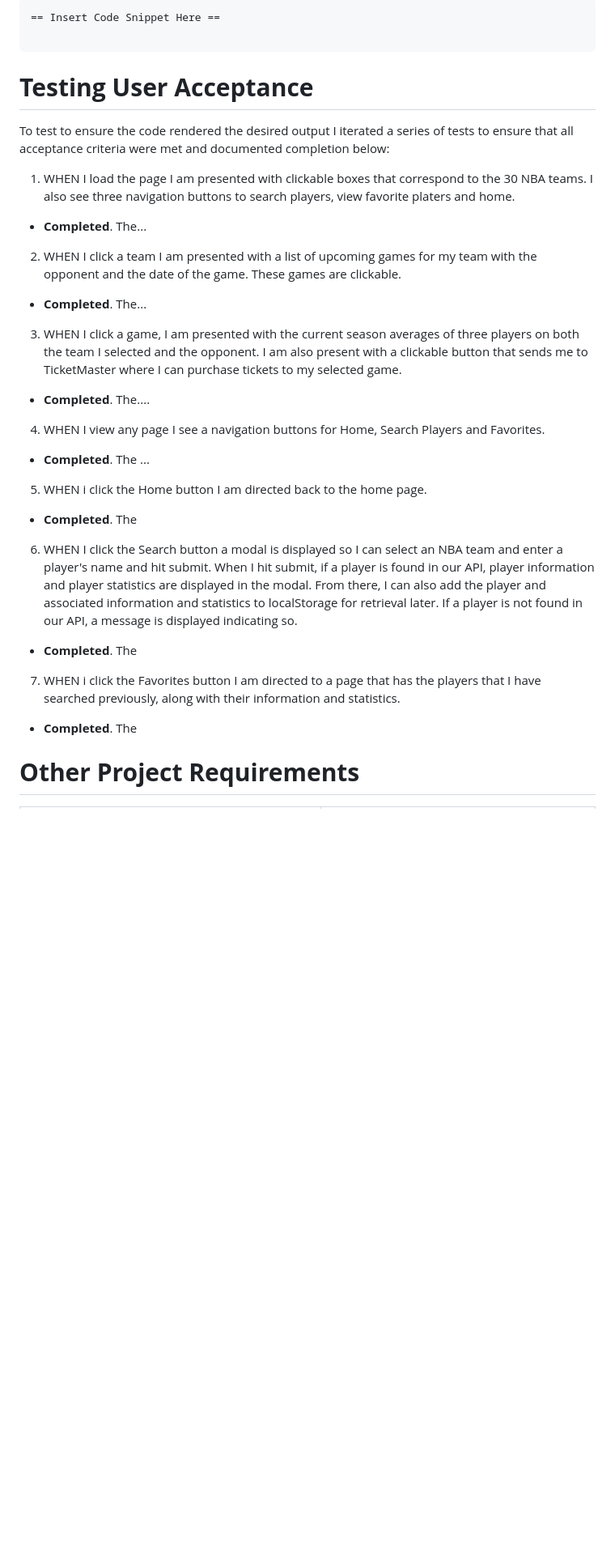
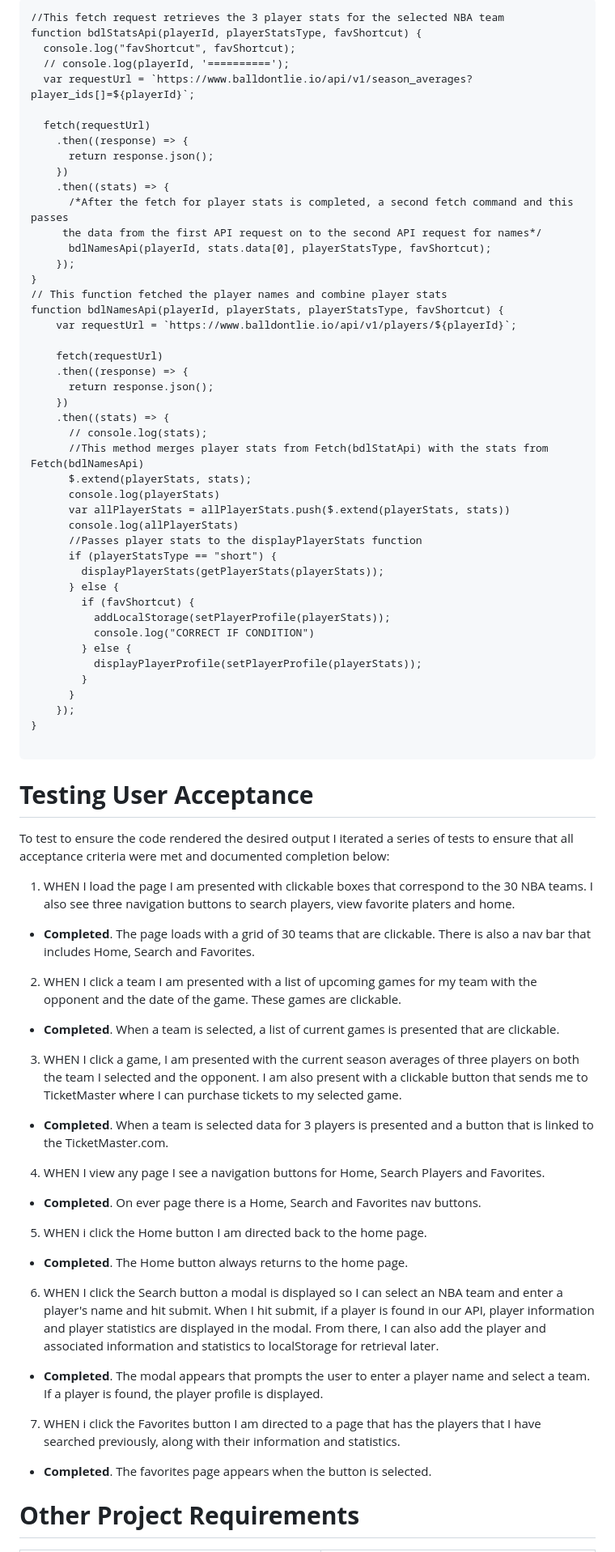
Before and after one commit to troynj/GitYourGameOn, a Markdown page: README.md, the part around the change printed below. Shown: that part at 81% size. Drawn GitHub-style; blank space fills up the shorter version.

````diff
--- a/README.md
+++ b/README.md
@@ -50,6 +140,49 @@ Excerpt from JavaScript Code:  This function executes when an answer is clicked.
 
 ```
-== Insert Code Snippet Here ==
+//This fetch request retrieves the 3 player stats for the selected NBA team
+function bdlStatsApi(playerId, playerStatsType, favShortcut) {
+  console.log("favShortcut", favShortcut);
+  // console.log(playerId, '==========');
+  var requestUrl = `https://www.balldontlie.io/api/v1/season_averages?player_ids[]=${playerId}`;
+
+  fetch(requestUrl)
+    .then((response) => {
+      return response.json();
+    })
+    .then((stats) => {
+      /*After the fetch for player stats is completed, a second fetch command and this passes
+     the data from the first API request on to the second API request for names*/
+      bdlNamesApi(playerId, stats.data[0], playerStatsType, favShortcut);
+    });
+}
+// This function fetched the player names and combine player stats
+function bdlNamesApi(playerId, playerStats, playerStatsType, favShortcut) {
+    var requestUrl = `https://www.balldontlie.io/api/v1/players/${playerId}`;
+
+    fetch(requestUrl)
+    .then((response) => {
+      return response.json();
+    })
+    .then((stats) => {
+      // console.log(stats);
+      //This method merges player stats from Fetch(bdlStatApi) with the stats from Fetch(bdlNamesApi)
+      $.extend(playerStats, stats);
+      console.log(playerStats)
+      var allPlayerStats = allPlayerStats.push($.extend(playerStats, stats))
+      console.log(allPlayerStats)
+      //Passes player stats to the displayPlayerStats function
+      if (playerStatsType == "short") {
+        displayPlayerStats(getPlayerStats(playerStats));
+      } else {
+        if (favShortcut) {
+          addLocalStorage(setPlayerProfile(playerStats));
+          console.log("CORRECT IF CONDITION")
+        } else {
+          displayPlayerProfile(setPlayerProfile(playerStats));
+        }
+      }
+    });
+}
 
 ```
 
@@ -59,31 +192,31 @@ To test to ensure the code rendered the desired output I iterated a series of te
 
 1. WHEN I load the page I am presented with clickable boxes that correspond to the 30 NBA teams.  I also see three navigation buttons to search players, view favorite platers and home.
 
- - **Completed**.  The...
+ - **Completed**.  The page loads with a grid of 30 teams that are clickable.  There is also a nav bar that includes Home, Search and Favorites.
 
 2. WHEN I click a team I am presented with a list of upcoming games for my team with the opponent and the date of the game.  These games are clickable.
 
- - **Completed**.  The...
+ - **Completed**.  When a team is selected, a list of current games is presented that are clickable.
 
 3. WHEN I click a game, I am presented with the current season averages of three players on both the team I selected and the opponent.  I am also present with a clickable button that sends me to TicketMaster where I can purchase tickets to my selected game.
 
- - **Completed**.  The....
+ - **Completed**.  When a team is selected data for 3 players is presented and a button that is linked to the TicketMaster.com.
 
 4. WHEN I view any page I see a navigation buttons for Home, Search Players and Favorites.
 
- - **Completed**.  The ...
+ - **Completed**.  On ever page there is a Home, Search and Favorites nav buttons.
 
 5. WHEN i click the Home button I am directed back to the home page.
 
- - **Completed**.  The
+ - **Completed**.  The Home button always returns to the home page.
 
-6. WHEN I click the Search button a modal is displayed so I can select an NBA team and enter a player's name and hit submit.  When I hit submit, if a player is found in our API, player information and player statistics are displayed in the modal.  From there, I can also add the player and associated information and statistics to localStorage for retrieval later.  If a player is not found in our API, a message is displayed indicating so.
+6. WHEN I click the Search button a modal is displayed so I can select an NBA team and enter a player's name and hit submit.  When I hit submit, if a player is found in our API, player information and player statistics are displayed in the modal.  From there, I can also add the player and associated information and statistics to localStorage for retrieval later.
 
- - **Completed**.  The
+ - **Completed**.  The modal appears that prompts the user to enter a player name and select a team.  If a player is found, the player profile is  displayed.
 
 7. WHEN i click the Favorites button I am directed to a page that has the players that I have searched previously, along with their information and statistics.
 
- - **Completed**.  The
+ - **Completed**.  The favorites page appears when the button is selected.
 
 # **Other Project Requirements**
 
````
Also changed, not shown: other parts of README.md (+109 -23 lines).
